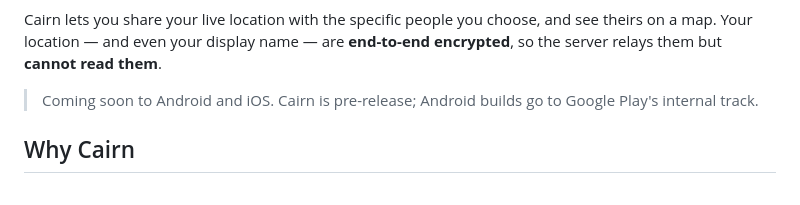
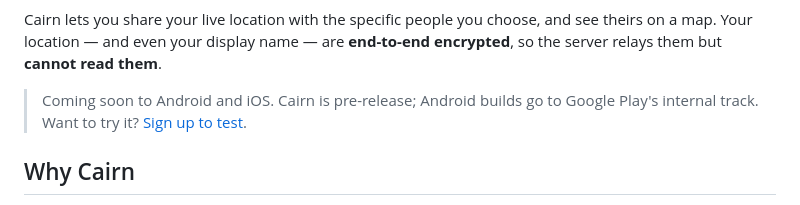
Before and after one commit to CappyTech/cairn, a Markdown page: README.md, the part around one of its changes. Rendered like a GitHub page.

Commit message:
Link the beta sign-up page from the README
Co-Authored-By: Claude Opus 5.5 <noreply@anthropic.com>
Claude-Session: https://claude.ai/code/session_01RBiyc9RUCmTZgY6ehHHDTH

```diff
--- a/README.md
+++ b/README.md
@@ -32,7 +32,8 @@ see theirs on a map. Your location — and even your display name — are
 **end-to-end encrypted**, so the server relays them but **cannot read them**.
 
 > Coming soon to Android and iOS. Cairn is pre-release; Android builds go to
-> Google Play's internal track.
+> Google Play's internal track. Want to try it?
+> [Sign up to test](https://cairn.cappylabs.uk/beta).
 
 ## Why Cairn
 
```
Also changed, not shown: other parts of README.md (+1 -1 lines).
